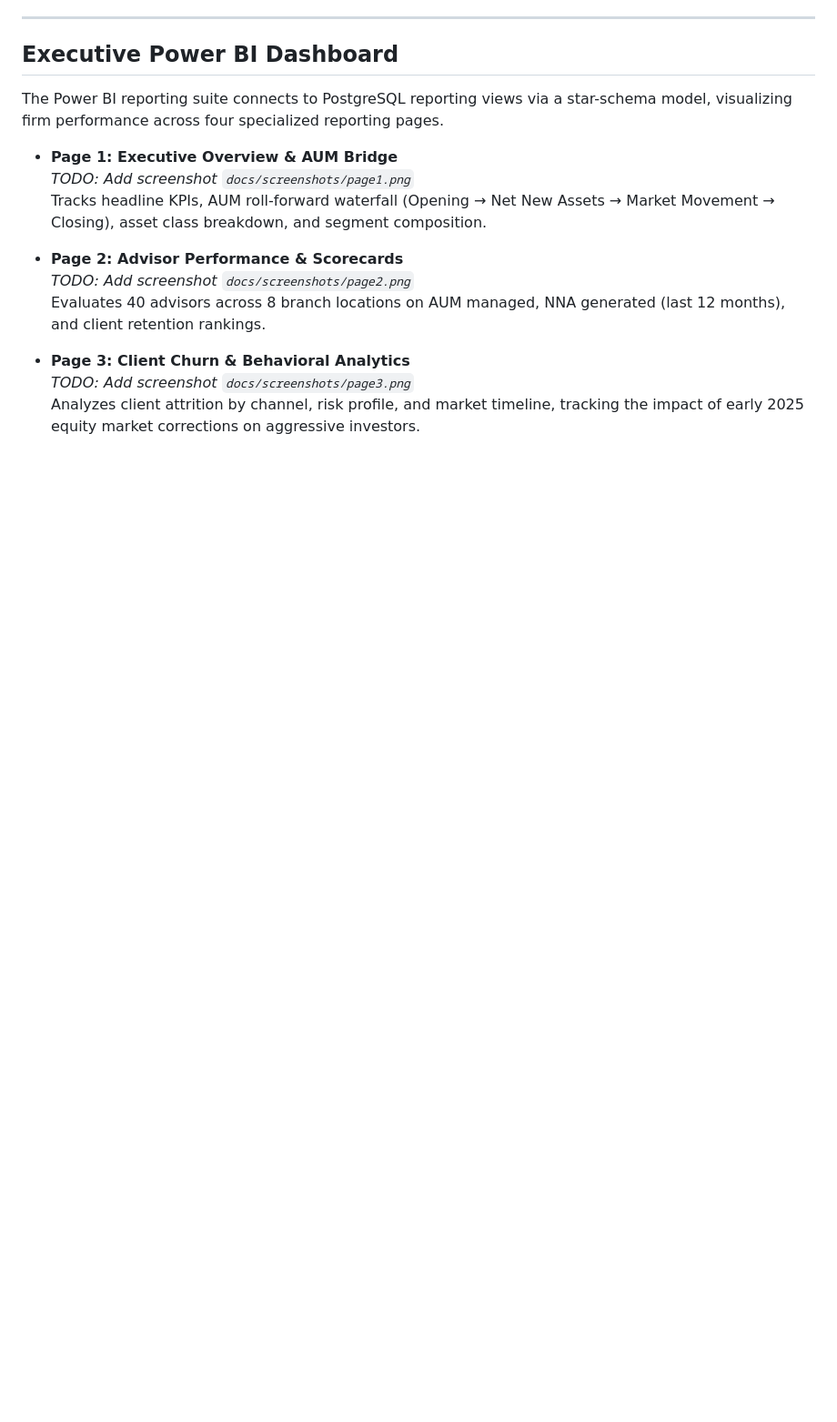
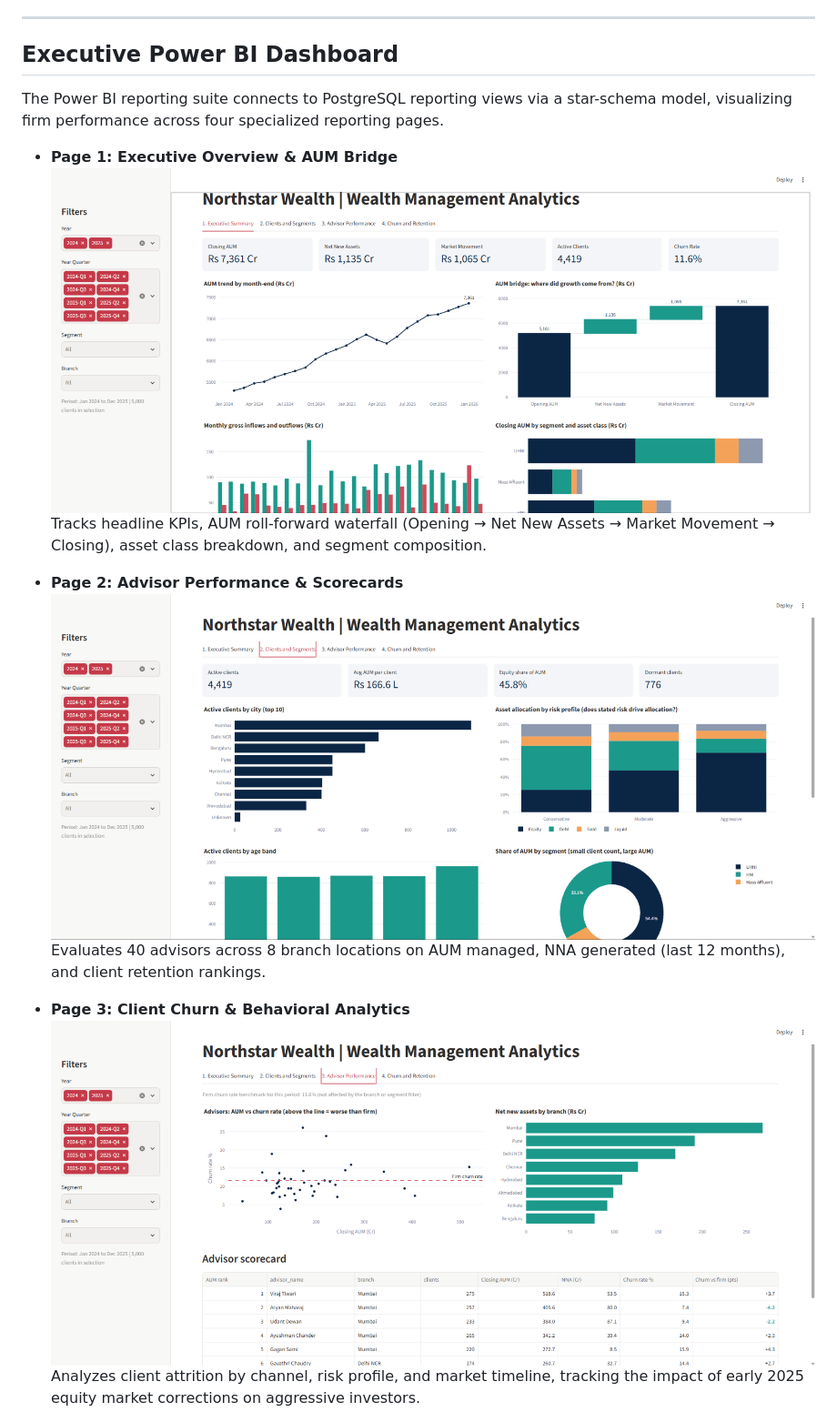
Before and after one commit to TrishaJoyAlappat/wealth-management-analytics, a Markdown page: README.md, the part around one of its changes. Shown at 91% size. Rendered like a GitHub page; pictures changed too: docs/screenshots/page1.png (added), docs/screenshots/page2.png (added), docs/screenshots/page3.png (added); blank space fills up the shorter version.

Commit message:
Add dashboard screenshots to README

```diff
--- a/README.md
+++ b/README.md
@@ -32,15 +32,15 @@ This project delivers actionable visibility into firm-wide AUM roll-forwards, ad
 The Power BI reporting suite connects to PostgreSQL reporting views via a star-schema model, visualizing firm performance across four specialized reporting pages.
 
 * **Page 1: Executive Overview & AUM Bridge**
-  *TODO: Add screenshot `docs/screenshots/page1.png`*
+  ![Executive Summary](docs/screenshots/page1.png)
   Tracks headline KPIs, AUM roll-forward waterfall (Opening → Net New Assets → Market Movement → Closing), asset class breakdown, and segment composition.
 
 * **Page 2: Advisor Performance & Scorecards**
-  *TODO: Add screenshot `docs/screenshots/page2.png`*
+  ![Clients and Segments](docs/screenshots/page2.png)
   Evaluates 40 advisors across 8 branch locations on AUM managed, NNA generated (last 12 months), and client retention rankings.
 
 * **Page 3: Client Churn & Behavioral Analytics**
-  *TODO: Add screenshot `docs/screenshots/page3.png`*
+  ![Advisor Performance](docs/screenshots/page3.png)
   Analyzes client attrition by channel, risk profile, and market timeline, tracking the impact of early 2025 equity market corrections on aggressive investors.
 
 * **Page 4: Client Health, Dormancy & Suitability Compliance**
```
Also changed, not shown: other parts of README.md (+1 -1 lines), docs/screenshots/page4.png (added).
